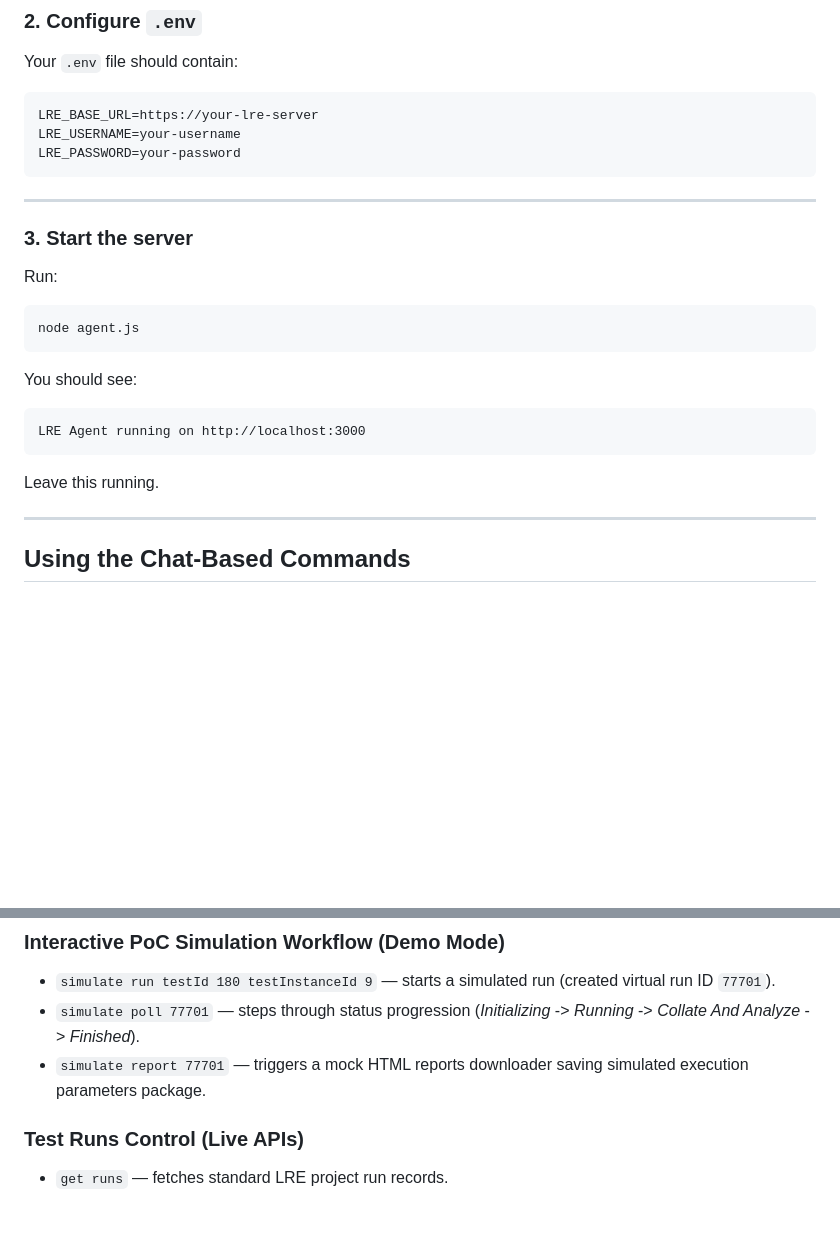
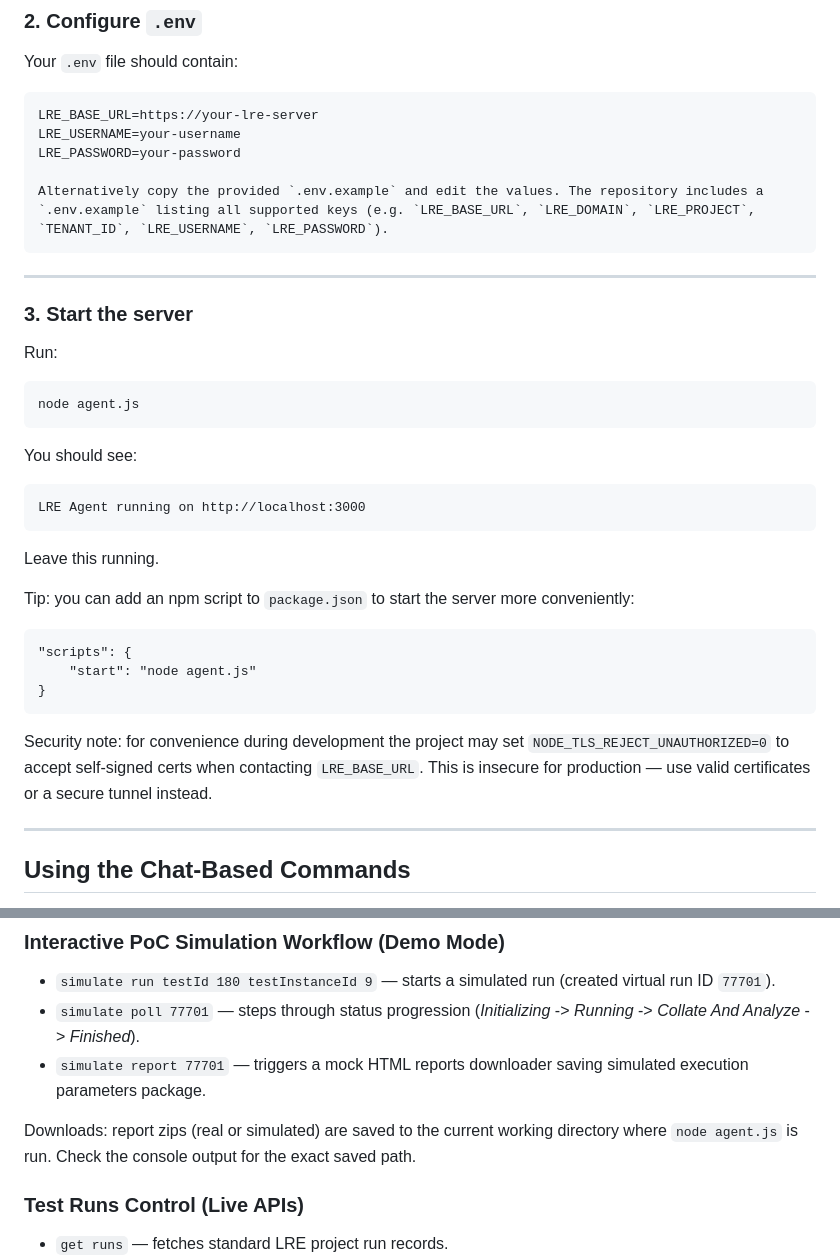
Before and after one commit to jigapateloti/OTI_Perf_MCP, a Markdown page: README.md, 2 parts joined by grey strips. Rendered like a GitHub page; blank space fills up the shorter version.

````diff
--- a/README.md
+++ b/README.md
@@ -107,6 +107,8 @@ Your `.env` file should contain:
 LRE_BASE_URL=https://your-lre-server
 LRE_USERNAME=your-username
 LRE_PASSWORD=your-password
+
+Alternatively copy the provided `.env.example` and edit the values. The repository includes a `.env.example` listing all supported keys (e.g. `LRE_BASE_URL`, `LRE_DOMAIN`, `LRE_PROJECT`, `TENANT_ID`, `LRE_USERNAME`, `LRE_PASSWORD`).
 ```
 
 ---
@@ -125,6 +127,16 @@ LRE Agent running on http://localhost:3000
 ```
 
 Leave this running.
+
+Tip: you can add an npm script to `package.json` to start the server more conveniently:
+
+```
+"scripts": {
+	"start": "node agent.js"
+}
+```
+
+Security note: for convenience during development the project may set `NODE_TLS_REJECT_UNAUTHORIZED=0` to accept self-signed certs when contacting `LRE_BASE_URL`. This is insecure for production — use valid certificates or a secure tunnel instead.
 
 ---
 
@@ -147,6 +159,8 @@ Supported commands include:
 - `simulate run testId 180 testInstanceId 9` — starts a simulated run (created virtual run ID `77701`).
 - `simulate poll 77701` — steps through status progression (*Initializing* -> *Running* -> *Collate And Analyze* -> *Finished*).
 - `simulate report 77701` — triggers a mock HTML reports downloader saving simulated execution parameters package.
+
+Downloads: report zips (real or simulated) are saved to the current working directory where `node agent.js` is run. Check the console output for the exact saved path.
 
 ### **Test Runs Control (Live APIs)**
 - `get runs` — fetches standard LRE project run records.
````
